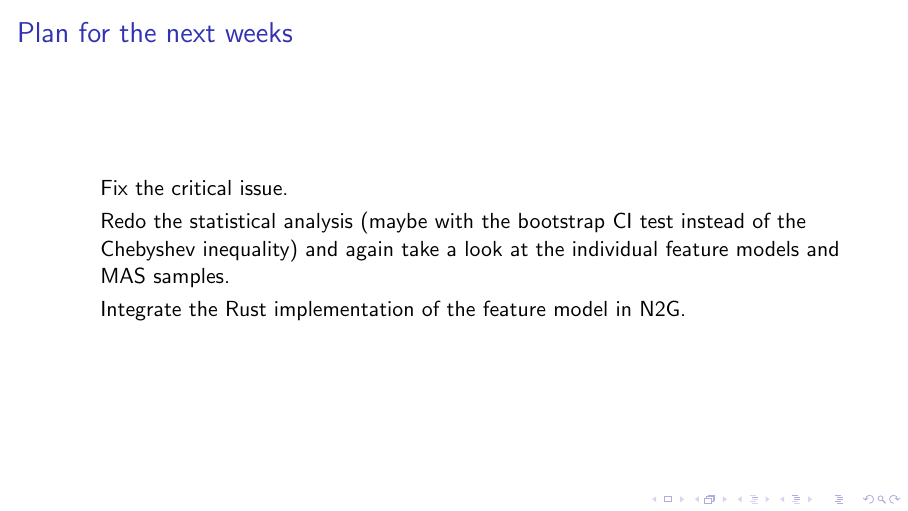
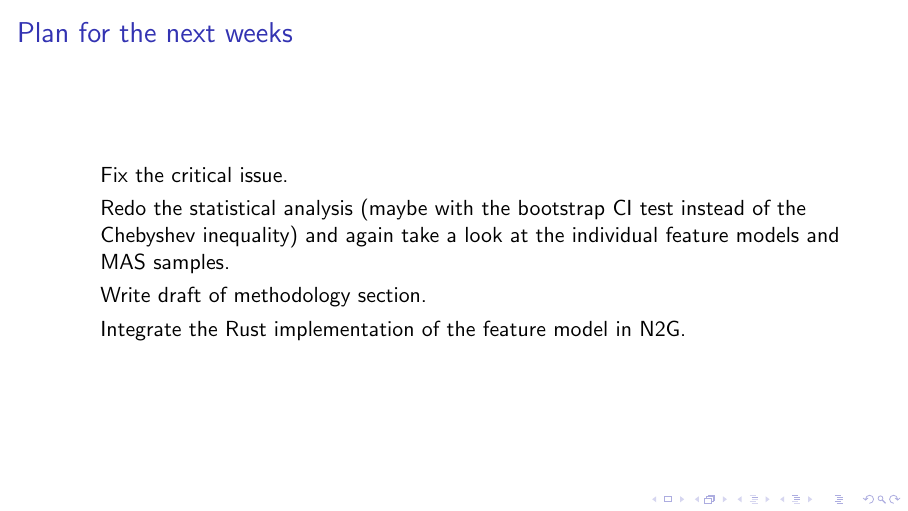
Before and after one commit to albertsgarde/thesis, LaTeX slides (report/meeting_documents/meeting_24_03_27/beamer.tex): page 3 of 4. Compiled offline with pdfLaTeX.

Commit message:
:fountain_pen: Update meeting presentation

```diff
--- a/report/meeting_documents/meeting_24_03_27/beamer.tex
+++ b/report/meeting_documents/meeting_24_03_27/beamer.tex
@@ -31,6 +31,7 @@
         \item Redo the statistical analysis
         (maybe with the bootstrap CI test instead of the Chebyshev inequality)
         and again take a look at the individual feature models and MAS samples.
+        \item Write draft of methodology section.
         \item Integrate the Rust implementation of the feature model in N2G.
     \end{itemize}
 \end{frame}
```
